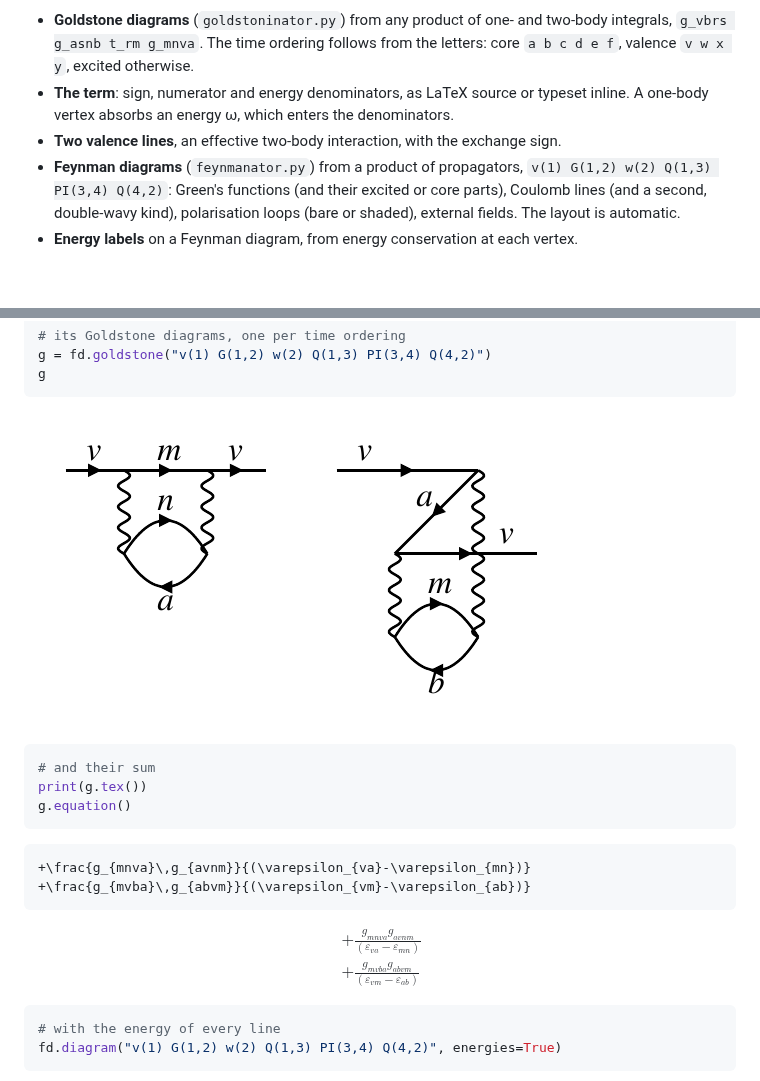
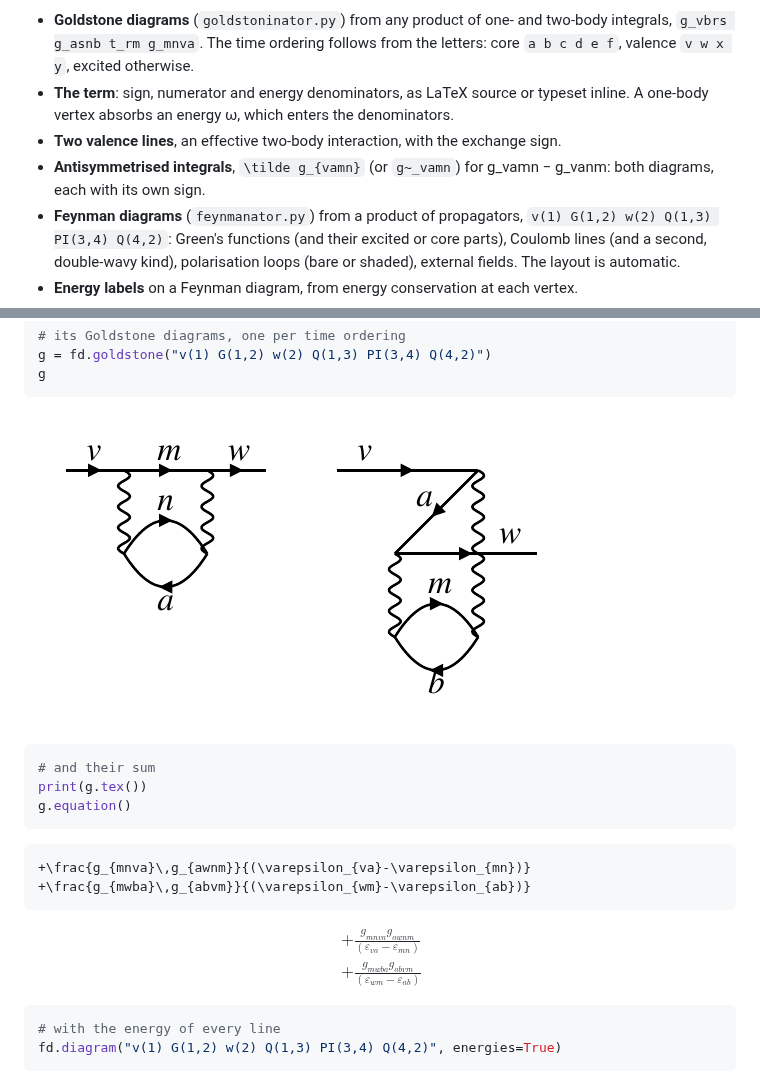
Before and after one commit to benroberts999/Goldstoninator, a Markdown page: README.md, 2 parts joined by grey strips. Rendered like a GitHub page; pictures changed too: img/feynman-goldstone.png; blank space fills up the shorter version.

````diff
--- a/README.md
+++ b/README.md
@@ -5,6 +5,7 @@ Goldstone and Feynman diagrams for many-body perturbation theory, drawn from a l
 * **Goldstone diagrams** (`goldstoninator.py`) from any product of one- and two-body integrals, `g_vbrs g_asnb t_rm g_mnva`. The time ordering follows from the letters: core `a b c d e f`, valence `v w x y`, excited otherwise.
 * **The term**: sign, numerator and energy denominators, as LaTeX source or typeset inline. A one-body vertex absorbs an energy ω, which enters the denominators.
 * **Two valence lines**, an effective two-body interaction, with the exchange sign.
+* **Antisymmetrised integrals**, `\tilde g_{vamn}` (or `g~_vamn`) for g_vamn − g_vanm: both diagrams, each with its own sign.
 * **Feynman diagrams** (`feynmanator.py`) from a product of propagators, `v(1) G(1,2) w(2) Q(1,3) PI(3,4) Q(4,2)`: Green's functions (and their excited or core parts), Coulomb lines (and a second, double-wavy kind), polarisation loops (bare or shaded), external fields. The layout is automatic.
 * **Energy labels** on a Feynman diagram, from energy conservation at each vertex.
 * **Feynman → Goldstone**: every time ordering of a Feynman diagram as a Goldstone diagram, with the sum of their terms.
@@ -69,14 +70,14 @@ g.equation()
 ```
 
 ```latex
-+\frac{g_{mnva}\,g_{avnm}}{(\varepsilon_{va}-\varepsilon_{mn})}
-+\frac{g_{mvba}\,g_{abvm}}{(\varepsilon_{vm}-\varepsilon_{ab})}
++\frac{g_{mnva}\,g_{awnm}}{(\varepsilon_{va}-\varepsilon_{mn})}
++\frac{g_{mwba}\,g_{abvm}}{(\varepsilon_{wm}-\varepsilon_{ab})}
 ```
 
 $$
 \begin{aligned}
-&+\frac{g_{mnva} g_{avnm}}{(\varepsilon_{va}-\varepsilon_{mn})} \\
-&+\frac{g_{mvba} g_{abvm}}{(\varepsilon_{vm}-\varepsilon_{ab})}
+&+\frac{g_{mnva} g_{awnm}}{(\varepsilon_{va}-\varepsilon_{mn})} \\
+&+\frac{g_{mwba} g_{abvm}}{(\varepsilon_{wm}-\varepsilon_{ab})}
 \end{aligned}
 $$
 
````
Also changed, not shown: angular-plan.md (added, +193 -0 lines), 5 other files.
